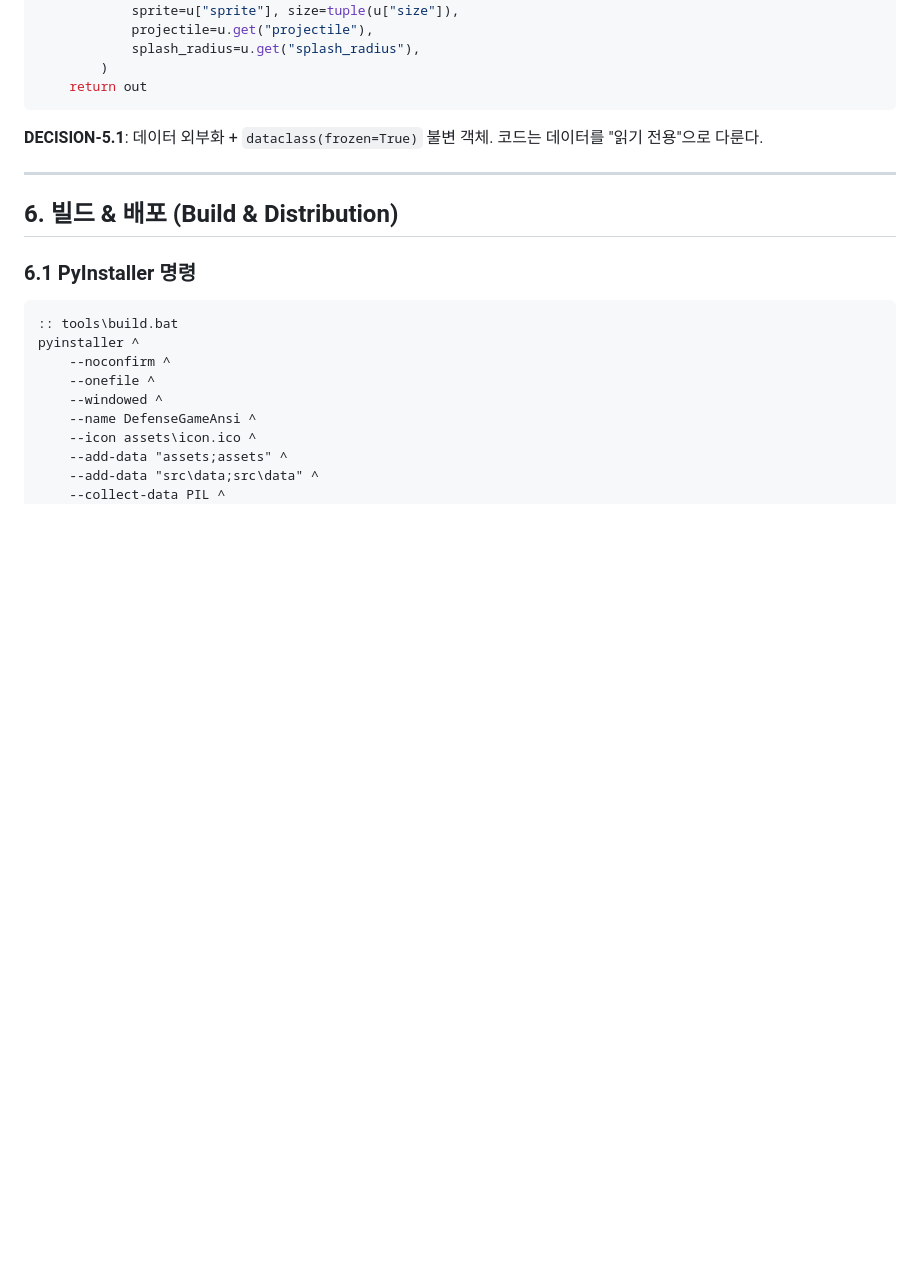
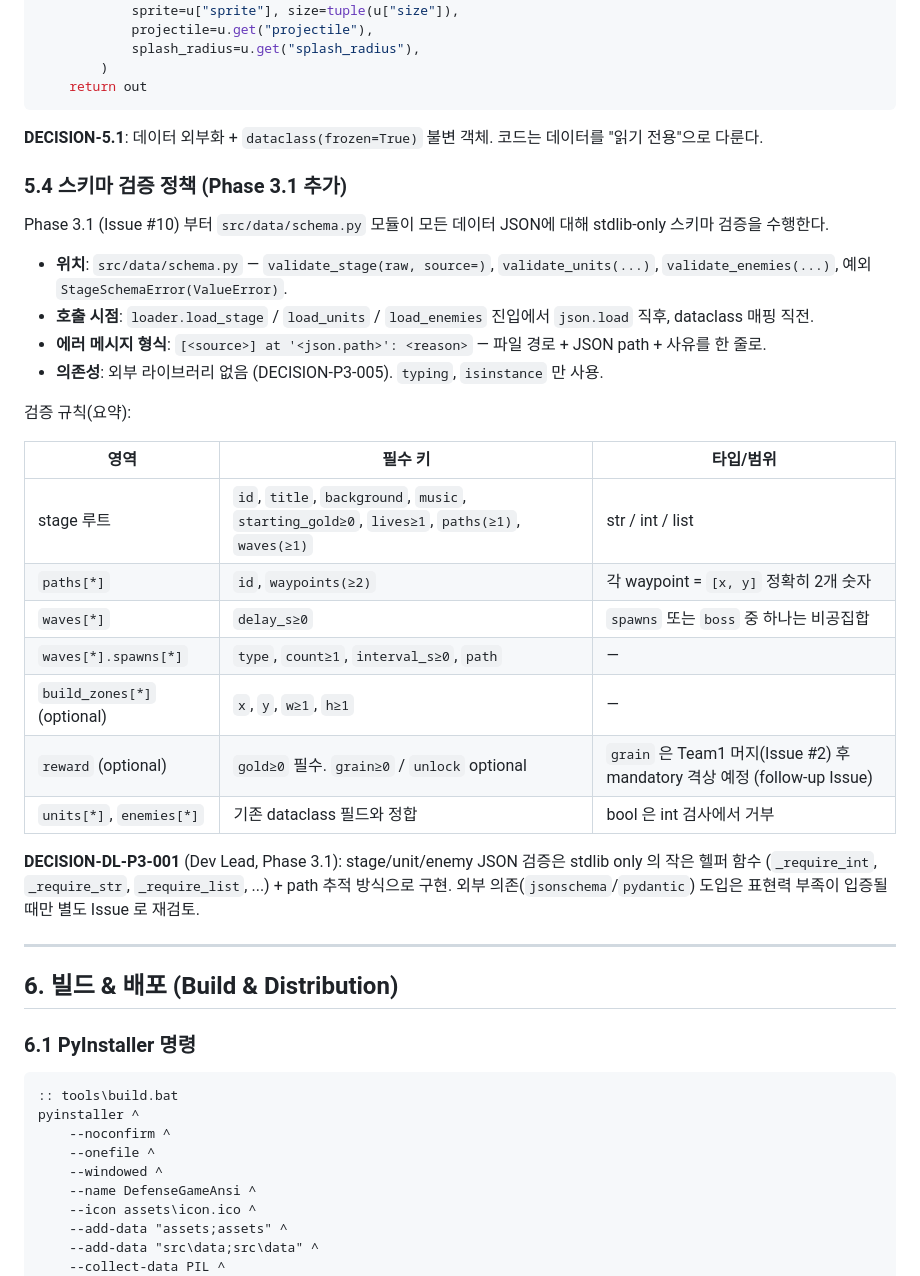
Before and after one commit to genishs/simplegame-defencegame, a Markdown page: docs/04_technical_architecture.md, the part around the change. GitHub-like rendering; blank space fills up the shorter version.

Commit message:
docs(arch): document data schema validation policy (DECISION-DL-P3-001)
Add §5.4 to technical architecture covering the Phase 3.1 stdlib-only
schema validator: module location, call site, error message format,
per-section validation rules table, and the grain-is-optional note
pending Issue #2.

Refs #10.

Co-Authored-By: Claude Opus 4.7 <noreply@anthropic.com>

```diff
--- a/docs/04_technical_architecture.md
+++ b/docs/04_technical_architecture.md
@@ -649,6 +649,29 @@ def load_units() -> dict[str, UnitDef]:
 
 **DECISION-5.1**: 데이터 외부화 + `dataclass(frozen=True)` 불변 객체. 코드는 데이터를 "읽기 전용"으로 다룬다.
 
+### 5.4 스키마 검증 정책 (Phase 3.1 추가)
+
+Phase 3.1 (Issue #10) 부터 `src/data/schema.py` 모듈이 모든 데이터 JSON에 대해 stdlib-only 스키마 검증을 수행한다.
+
+- **위치**: `src/data/schema.py` — `validate_stage(raw, source=)`, `validate_units(...)`, `validate_enemies(...)`, 예외 `StageSchemaError(ValueError)`.
+- **호출 시점**: `loader.load_stage` / `load_units` / `load_enemies` 진입에서 `json.load` 직후, dataclass 매핑 직전.
+- **에러 메시지 형식**: `[<source>] at '<json.path>': <reason>` — 파일 경로 + JSON path + 사유를 한 줄로.
+- **의존성**: 외부 라이브러리 없음 (DECISION-P3-005). `typing`, `isinstance` 만 사용.
+
+검증 규칙(요약):
+
+| 영역 | 필수 키 | 타입/범위 |
+|------|---------|-----------|
+| stage 루트 | `id`, `title`, `background`, `music`, `starting_gold≥0`, `lives≥1`, `paths(≥1)`, `waves(≥1)` | str / int / list |
+| `paths[*]` | `id`, `waypoints(≥2)` | 각 waypoint = `[x, y]` 정확히 2개 숫자 |
+| `waves[*]` | `delay_s≥0` | `spawns` 또는 `boss` 중 하나는 비공집합 |
+| `waves[*].spawns[*]` | `type`, `count≥1`, `interval_s≥0`, `path` | — |
+| `build_zones[*]` (optional) | `x`, `y`, `w≥1`, `h≥1` | — |
+| `reward` (optional) | `gold≥0` 필수. `grain≥0` / `unlock` optional | `grain` 은 Team1 머지(Issue #2) 후 mandatory 격상 예정 (follow-up Issue) |
+| `units[*]`, `enemies[*]` | 기존 dataclass 필드와 정합 | bool 은 int 검사에서 거부 |
+
+**DECISION-DL-P3-001** (Dev Lead, Phase 3.1): stage/unit/enemy JSON 검증은 stdlib only 의 작은 헬퍼 함수 (`_require_int`, `_require_str`, `_require_list`, ...) + path 추적 방식으로 구현. 외부 의존(`jsonschema`/`pydantic`) 도입은 표현력 부족이 입증될 때만 별도 Issue 로 재검토.
+
 ---
 
 ## 6. 빌드 & 배포 (Build & Distribution)
```
